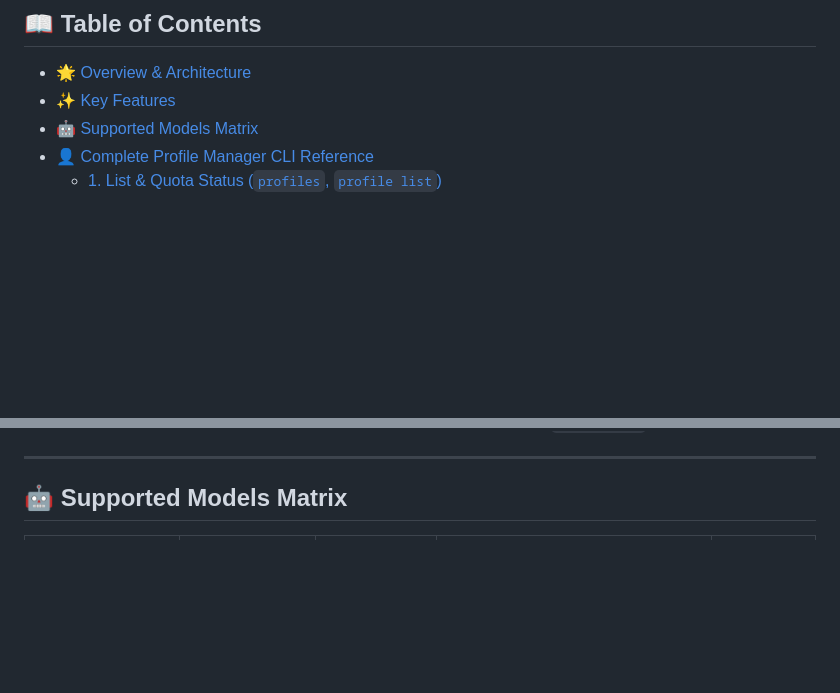
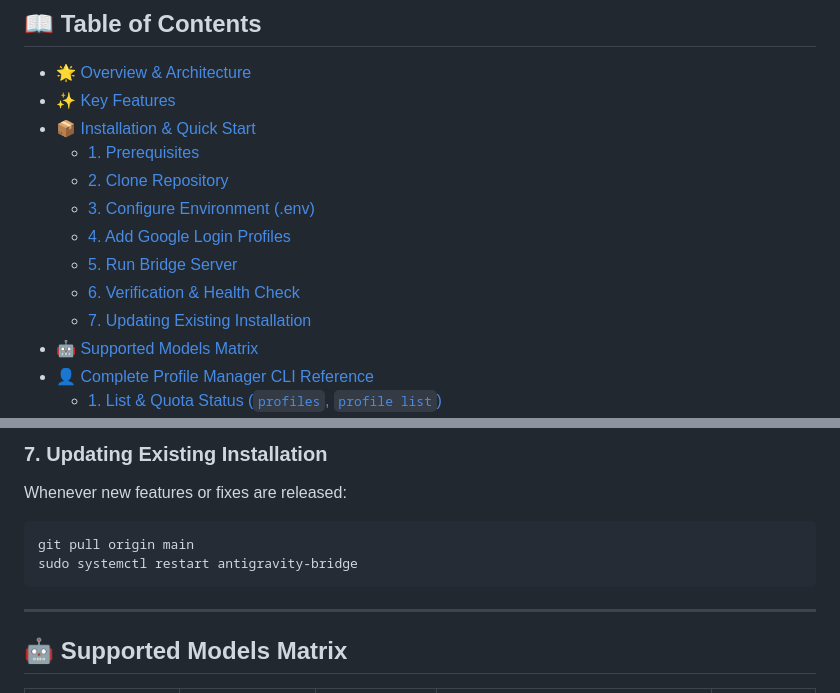
Before and after one commit to astrathezero/antigravity-bridge, a Markdown page: README.md, 2 parts joined by grey strips. Rendered like a GitHub page; blank space fills up the shorter version.

Commit message:
docs: add comprehensive Installation & Quick Start guide to README.md

````diff
--- a/README.md
+++ b/README.md
@@ -15,6 +15,14 @@
 
 - [🌟 Overview & Architecture](#-overview--architecture)
 - [✨ Key Features](#-key-features)
+- [📦 Installation & Quick Start](#-installation--quick-start)
+  - [1. Prerequisites](#1-prerequisites)
+  - [2. Clone Repository](#2-clone-repository)
+  - [3. Configure Environment (.env)](#3-configure-environment-env)
+  - [4. Add Google Login Profiles](#4-add-google-login-profiles)
+  - [5. Run Bridge Server](#5-run-bridge-server)
+  - [6. Verification & Health Check](#6-verification--health-check)
+  - [7. Updating Existing Installation](#7-updating-existing-installation)
 - [🤖 Supported Models Matrix](#-supported-models-matrix)
 - [👤 Complete Profile Manager CLI Reference](#-complete-profile-manager-cli-reference)
   - [1. List & Quota Status (`profiles`, `profile list`)](#1-list--quota-status-profiles-profile-list)
@@ -110,3 +189,9 @@ The **Antigravity Bridge Server** bridges AI clients, external bots, webhooks, a
+### 7. Updating Existing Installation
+Whenever new features or fixes are released:
+```bash
+git pull origin main
+sudo systemctl restart antigravity-bridge
+```
 
 ---
 
````
Also changed, not shown: other parts of README.md (+71 -0 lines).
